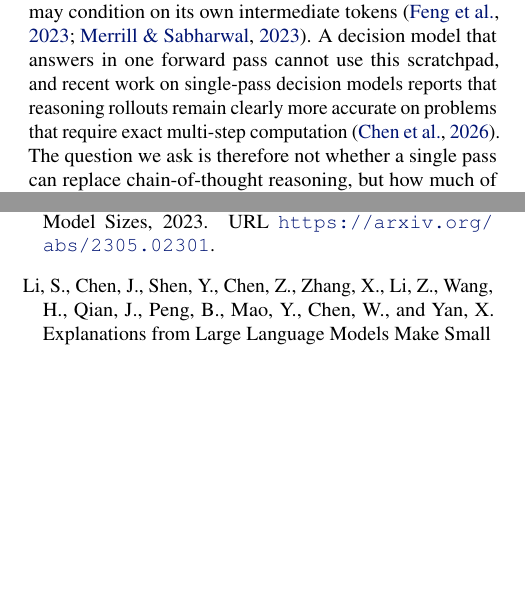
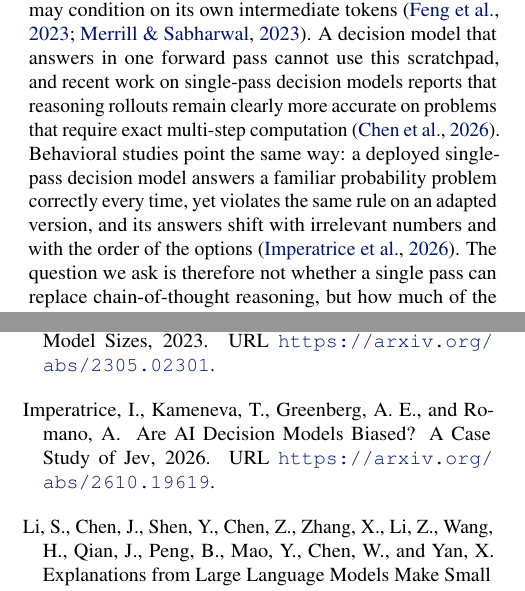
Before and after one commit to soray42/cot-distillation-jev, a LaTeX paper (paper/tree_forcing_v1/main.tex, which reads paper/tree_forcing_v1/refs.bib): two parts of the columns of pages 1 and 5 of 9, joined at a grey line, cut so that both start at the same text, the shorter picture padded with empty space. Compiled offline with pdfLaTeX.

Commit message:
paper: cite the Jev bias study (arXiv 2610.19619) as behavioural evidence of single-pass reasoning brittleness

```diff
--- a/paper/tree_forcing_v1/main.tex
+++ b/paper/tree_forcing_v1/main.tex
@@ -68,7 +68,10 @@ letting the model write intermediate results before it answers \citep{wei2022cot
 a fixed-depth transformer can compute strictly more when it may condition on its own intermediate tokens
 \citep{feng2023mystery,merrill2024expressive}. A decision model that answers in one forward pass cannot use this
 scratchpad, and recent work on single-pass decision models reports that reasoning rollouts remain clearly more
-accurate on problems that require exact multi-step computation \citep{ldm2026}. The question we ask is therefore not
+accurate on problems that require exact multi-step computation \citep{ldm2026}. Behavioral studies point the same way:
+a deployed single-pass decision model answers a familiar probability problem correctly every time, yet violates the
+same rule on an adapted version, and its answers shift with irrelevant numbers and with the order of the options
+\citep{imperatrice2026jevbias}. The question we ask is therefore not
 whether a single pass can replace chain-of-thought reasoning, but how much of the benefit of reasoning data can be
 moved into training, so that the deployed model still answers in one pass.
 
--- a/paper/tree_forcing_v1/refs.bib
+++ b/paper/tree_forcing_v1/refs.bib
@@ -296,0 +304,2 @@
+  url = {https://arxiv.org/abs/2610.19619}
+}
```
Also changed, not shown: paper/tree_forcing_v1/refs.bib (7 more changed lines).
